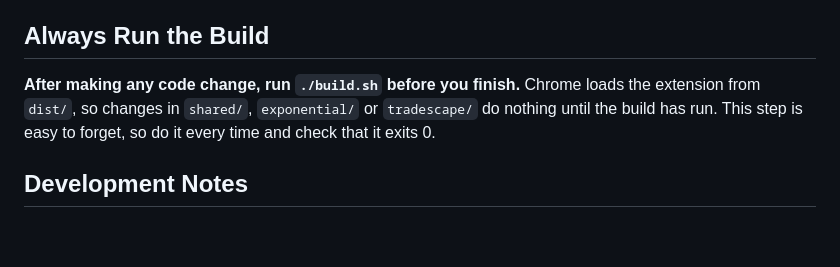
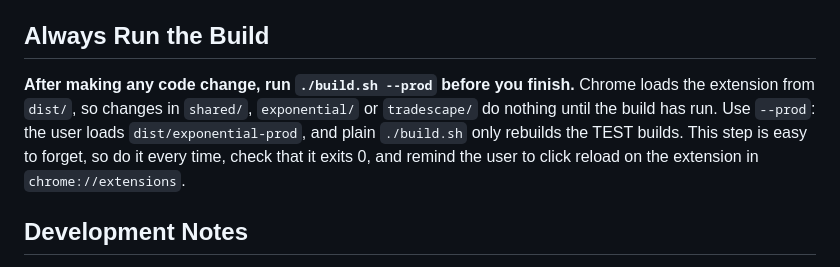
Before and after one commit to positonic/alpha-chrome-plugin, a Markdown page: CLAUDE.md, the part around the change. GitHub-like rendering; blank space fills up the shorter version.

Commit message:
docs: build with --prod since PROD build is the one loaded
Co-Authored-By: Claude Opus 5.5 <noreply@anthropic.com>

```diff
--- a/CLAUDE.md
+++ b/CLAUDE.md
@@ -51,7 +51,7 @@ This repo builds Chrome extensions — "Exponential Capture" (primary) and "Trad
 
 ## Always Run the Build
 
-**After making any code change, run `./build.sh` before you finish.** Chrome loads the extension from `dist/`, so changes in `shared/`, `exponential/` or `tradescape/` do nothing until the build has run. This step is easy to forget, so do it every time and check that it exits 0.
+**After making any code change, run `./build.sh --prod` before you finish.** Chrome loads the extension from `dist/`, so changes in `shared/`, `exponential/` or `tradescape/` do nothing until the build has run. Use `--prod`: the user loads `dist/exponential-prod`, and plain `./build.sh` only rebuilds the TEST builds. This step is easy to forget, so do it every time, check that it exits 0, and remind the user to click reload on the extension in `chrome://extensions`.
 
 ## Development Notes
 
```
